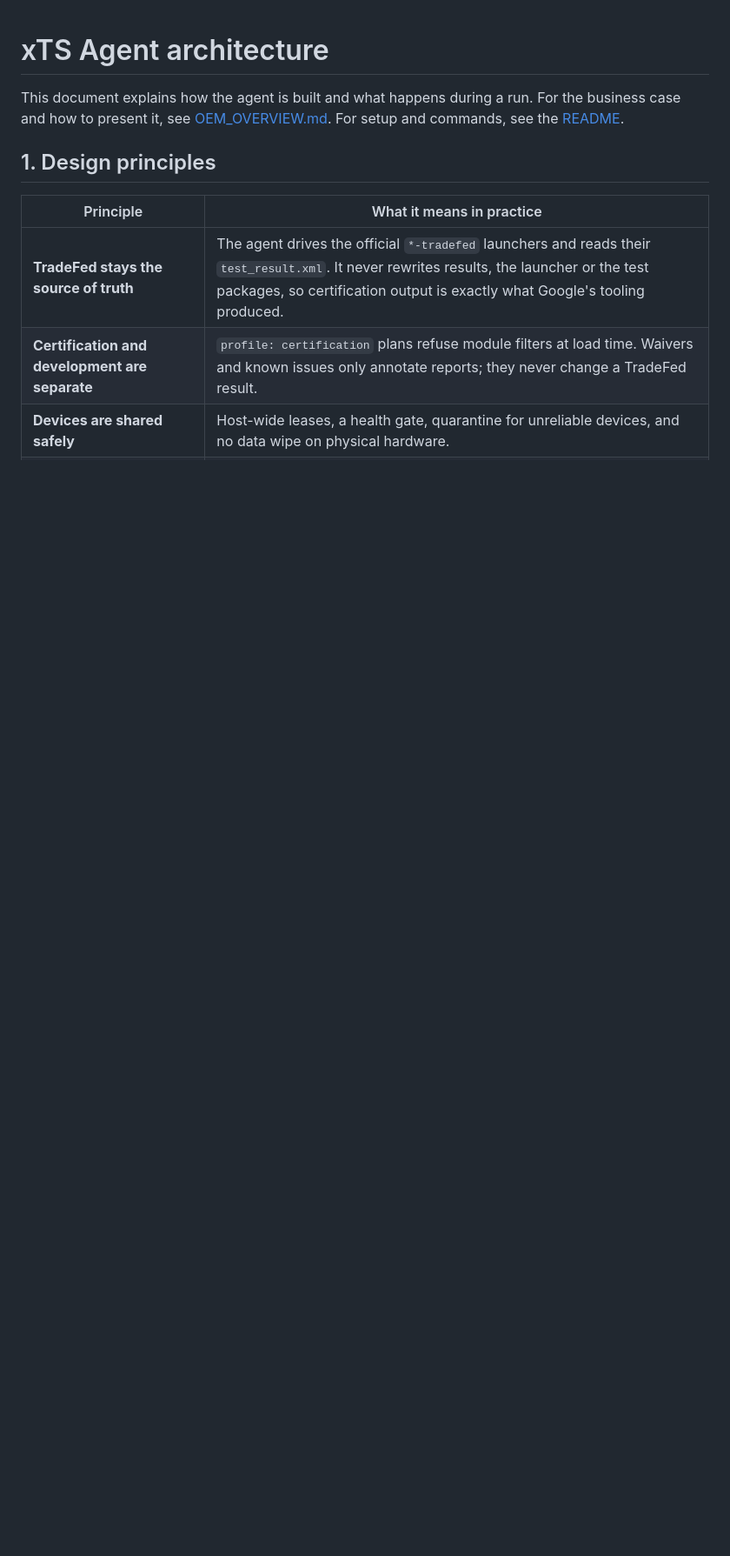
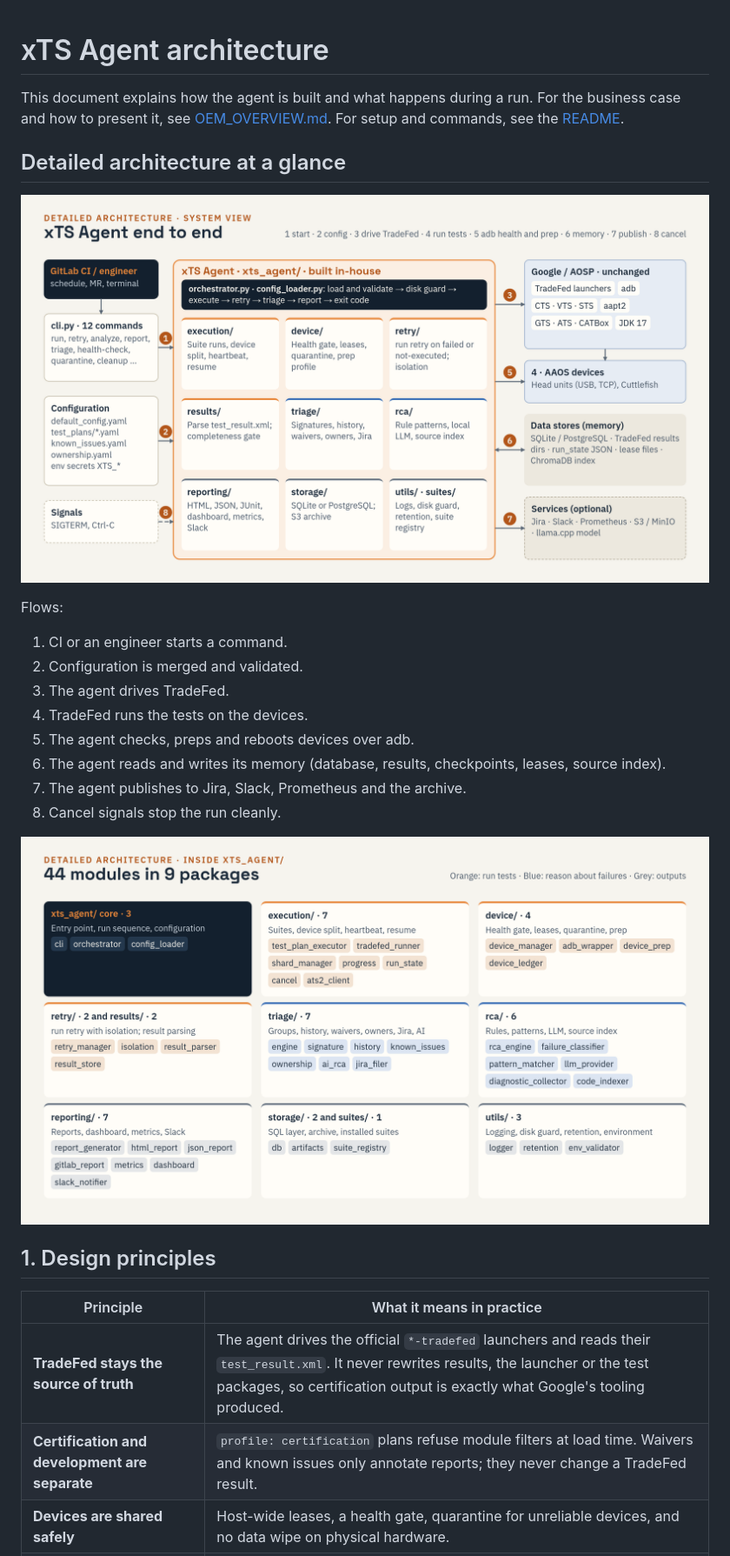
Before and after one commit to hemangpandhi/xTS-Agent, a Markdown page: docs/ARCHITECTURE.md, the part around the change. Shown at 87% size. Rendered like a GitHub page; pictures changed too: docs/images/architecture-detailed.png (added), docs/images/module-map.png (added); blank space fills up the shorter version.

Commit message:
docs: detailed architecture and module map diagrams
Rendered diagrams in docs/images: the system view (entry points,
configuration, the nine in-house packages under the orchestrator, the
unchanged Google/AOSP toolchain, devices, data stores and services, with
numbered data flows) and a map of all 44 modules by package. Shown at
the top of ARCHITECTURE.md and in the README.

Co-Authored-By: Claude Opus 5.5 <noreply@anthropic.com>

```diff
--- a/docs/ARCHITECTURE.md
+++ b/docs/ARCHITECTURE.md
@@ -3,6 +3,22 @@
 This document explains how the agent is built and what happens during a run.
 For the business case and how to present it, see [OEM_OVERVIEW.md](OEM_OVERVIEW.md).
 For setup and commands, see the [README](../README.md).
+
+## Detailed architecture at a glance
+
+![xTS Agent detailed system architecture: entry points and configuration, the nine in-house packages under the orchestrator, the unchanged Google/AOSP toolchain, devices, data stores and optional services, with numbered data flows](images/architecture-detailed.png)
+
+Flows:
+1. CI or an engineer starts a command.
+2. Configuration is merged and validated.
+3. The agent drives TradeFed.
+4. TradeFed runs the tests on the devices.
+5. The agent checks, preps and reboots devices over adb.
+6. The agent reads and writes its memory (database, results, checkpoints, leases, source index).
+7. The agent publishes to Jira, Slack, Prometheus and the archive.
+8. Cancel signals stop the run cleanly.
+
+![Module map: all 44 Python modules of xts_agent grouped into nine packages](images/module-map.png)
 
 ## 1. Design principles
 
```
Also changed, not shown: README.md (+2 -0 lines).
